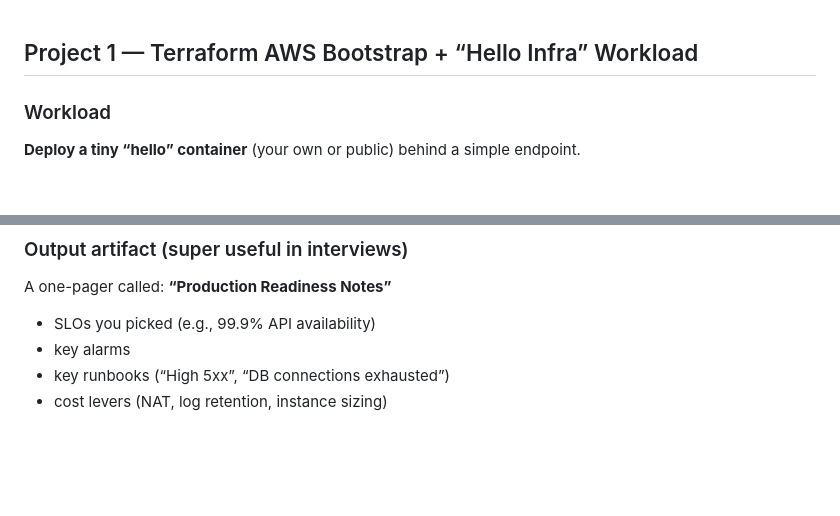
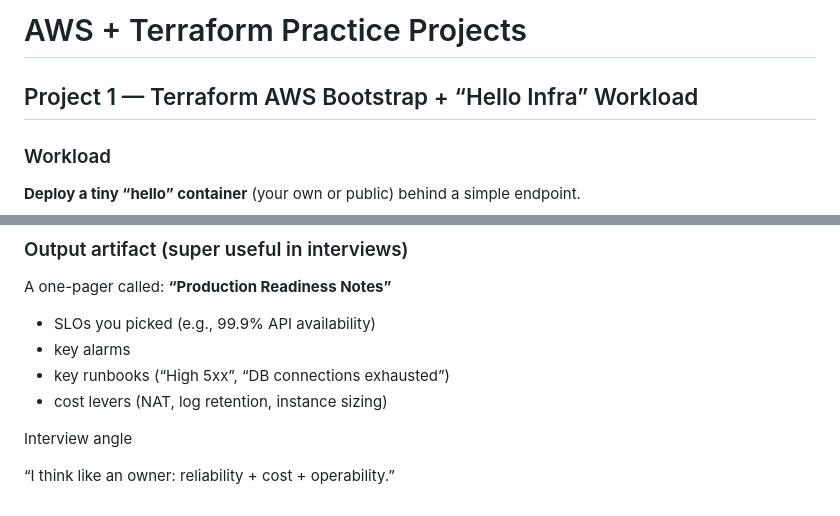
Before and after one commit to 75asu/awsLab, a Markdown page: README.md, 2 parts joined by grey strips. Drawn GitHub-style; blank space fills up the shorter version.

Commit message:
Enhance README with interview angle section
Added interview angle section to README.

```diff
--- a/README.md
+++ b/README.md
@@ -1,3 +1,6 @@
+# AWS + Terraform Practice Projects
+
+
 ## Project 1 — Terraform AWS Bootstrap + “Hello Infra” Workload
 
 ### Workload
@@ -224,3 +227,7 @@ A one-pager called: **“Production Readiness Notes”**
 * key alarms
 * key runbooks (“High 5xx”, “DB connections exhausted”)
 * cost levers (NAT, log retention, instance sizing)
+
+Interview angle
+
+“I think like an owner: reliability + cost + operability.”
```
